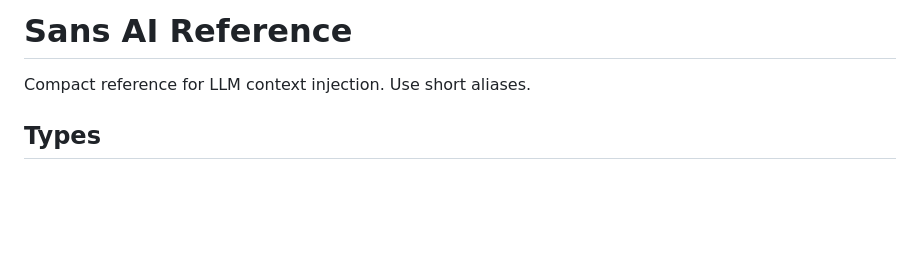
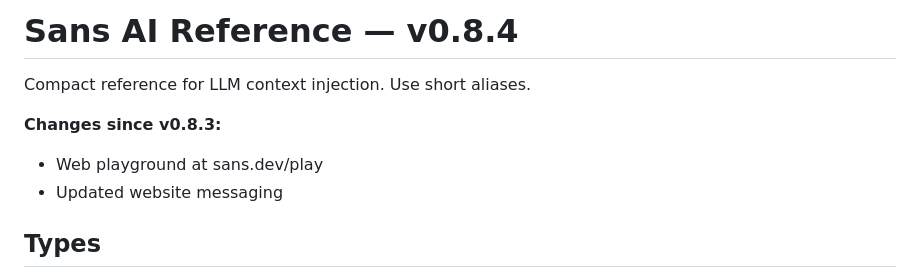
Before and after one commit to sans-language/sans, a Markdown page: docs/ai-reference.md, the part around the change. Drawn GitHub-style; blank space fills up the shorter version.

Commit message:
feat: add version header to ai-reference.md

```diff
--- a/docs/ai-reference.md
+++ b/docs/ai-reference.md
@@ -1,6 +1,10 @@
-# Sans AI Reference
+# Sans AI Reference — v0.8.4
 
 Compact reference for LLM context injection. Use short aliases.
+
+**Changes since v0.8.3:**
+- Web playground at sans.dev/play
+- Updated website messaging
 
 ## Types
 `I`=Int `F`=Float `B`=Bool `S`=String `J`=JsonValue `R<T>`=Result<T> `O<T>`=Option<T>
```
